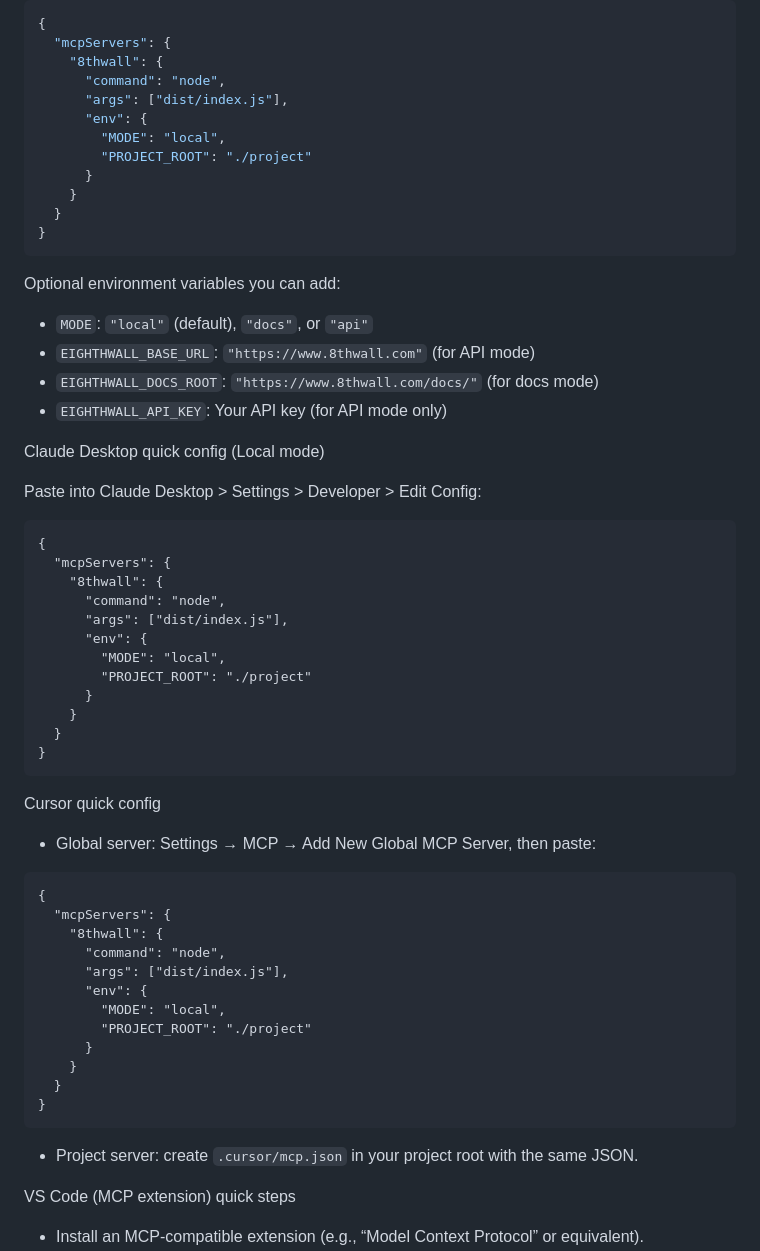
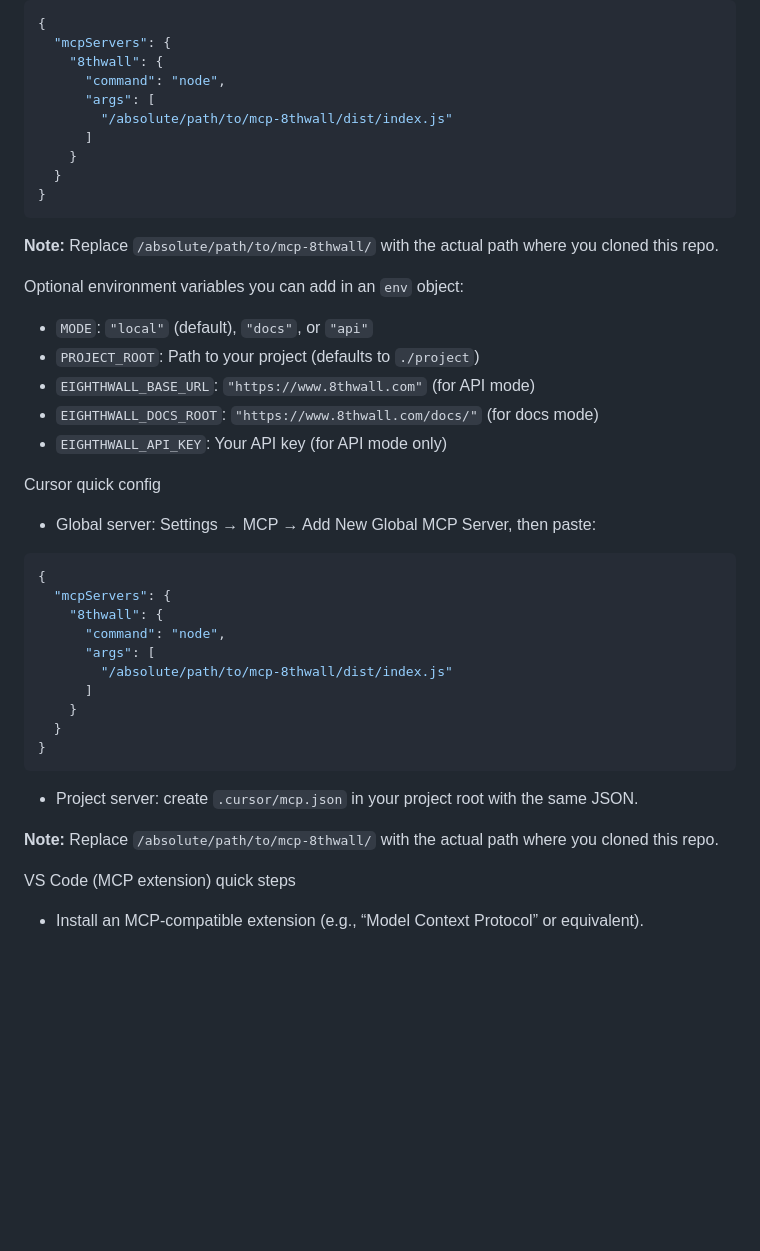
Before and after one commit to superdwayne/8thwallmcp, a Markdown page: README.md, the part around the change. GitHub-like rendering; blank space fills up the shorter version.

Commit message:
fix: use absolute paths in config examples
- Changed from relative 'dist/index.js' to absolute path format
- Removed unnecessary env section from basic examples
- Added clear note to replace placeholder path with actual repo location
- Matches working Cursor config format

````diff
--- a/README.md
+++ b/README.md
@@ -24,61 +24,43 @@ Example for Claude Desktop `mcpServers` in `config.json`:
   "mcpServers": {
     "8thwall": {
       "command": "node",
-      "args": ["dist/index.js"],
-      "env": {
-        "MODE": "local",
-        "PROJECT_ROOT": "./project"
-      }
+      "args": [
+        "/absolute/path/to/mcp-8thwall/dist/index.js"
+      ]
     }
   }
 }
 ```
 
-Optional environment variables you can add:
+**Note:** Replace `/absolute/path/to/mcp-8thwall/` with the actual path where you cloned this repo.
+
+Optional environment variables you can add in an `env` object:
 - `MODE`: `"local"` (default), `"docs"`, or `"api"`
+- `PROJECT_ROOT`: Path to your project (defaults to `./project`)
 - `EIGHTHWALL_BASE_URL`: `"https://www.8thwall.com"` (for API mode)
 - `EIGHTHWALL_DOCS_ROOT`: `"https://www.8thwall.com/docs/"` (for docs mode)
 - `EIGHTHWALL_API_KEY`: Your API key (for API mode only)
-
-Claude Desktop quick config (Local mode)
-
-Paste into Claude Desktop > Settings > Developer > Edit Config:
-
-```
-{
-  "mcpServers": {
-    "8thwall": {
-      "command": "node",
-      "args": ["dist/index.js"],
-      "env": {
-        "MODE": "local",
-        "PROJECT_ROOT": "./project"
-      }
-    }
-  }
-}
-```
 
 Cursor quick config
 
 - Global server: Settings → MCP → Add New Global MCP Server, then paste:
 
-```
+```json
 {
   "mcpServers": {
     "8thwall": {
       "command": "node",
-      "args": ["dist/index.js"],
-      "env": {
-        "MODE": "local",
-        "PROJECT_ROOT": "./project"
-      }
+      "args": [
+        "/absolute/path/to/mcp-8thwall/dist/index.js"
+      ]
     }
   }
 }
 ```
 
 - Project server: create `.cursor/mcp.json` in your project root with the same JSON.
+
+**Note:** Replace `/absolute/path/to/mcp-8thwall/` with the actual path where you cloned this repo.
 
 VS Code (MCP extension) quick steps
 
````
